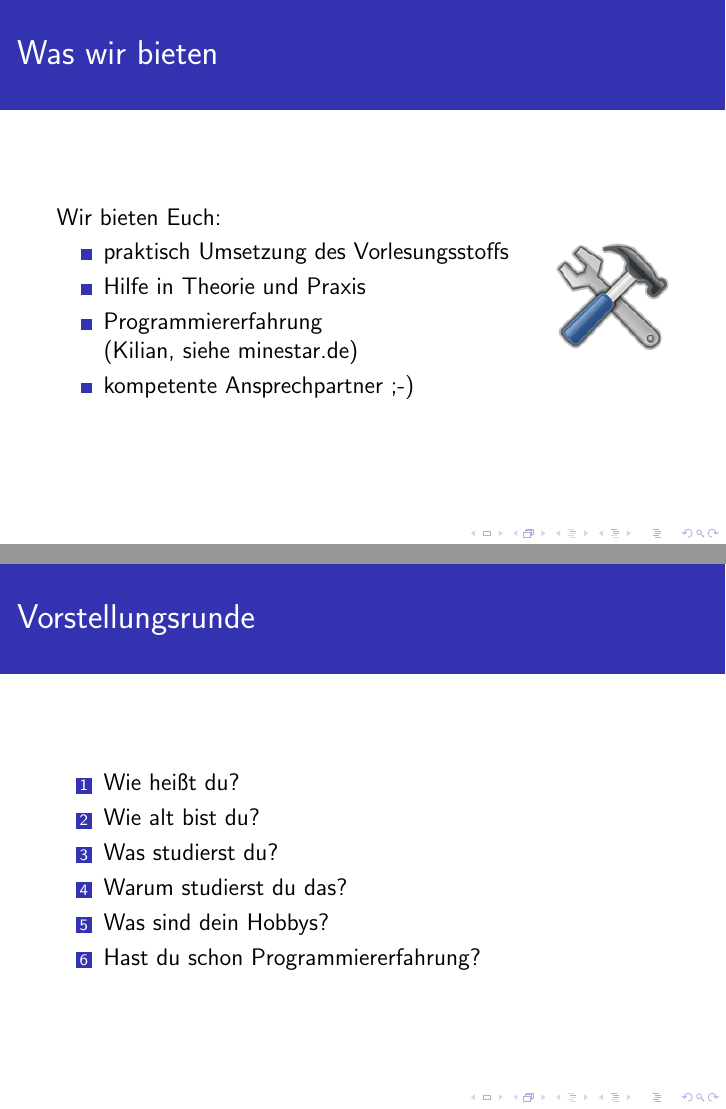
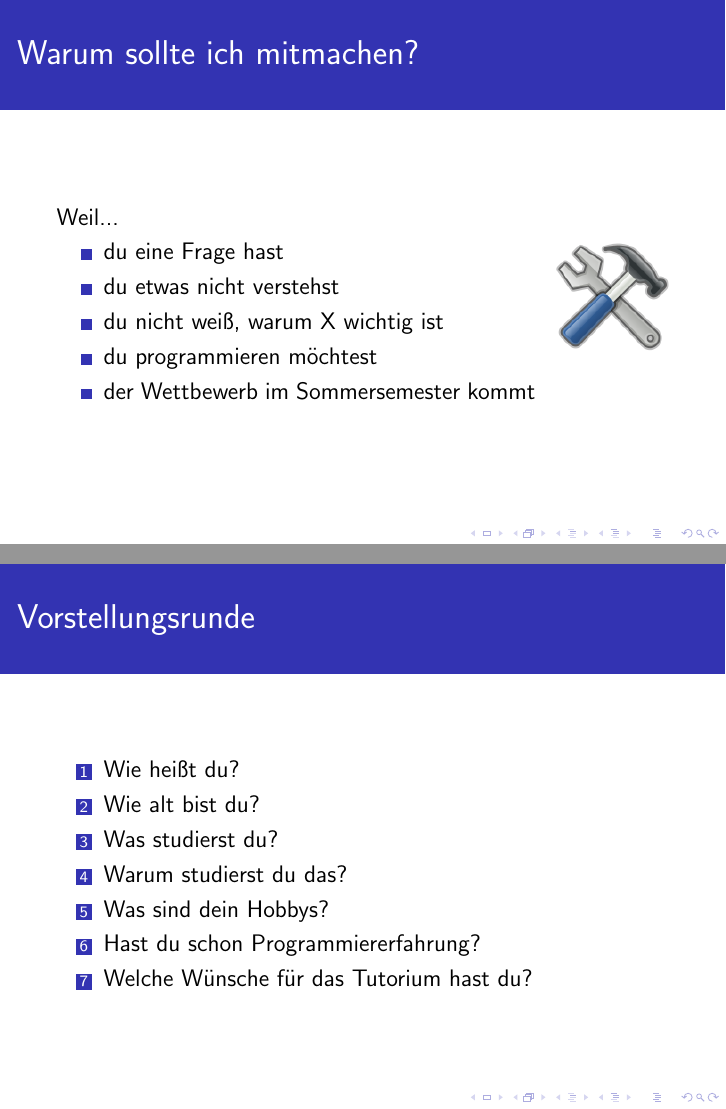
Before and after one commit to rosario-raulin/ICS-tutorial-slides, LaTeX slides (src/01-intro.tex): pages 10 and 12 of 12 before the commit and pages 15 and 17 of 17 after it, joined at a grey line. Compiled offline with pdfLaTeX.

Commit message:
replace "Was wir bieten" with "Warum sollte ich mitmachen?"

```diff
--- a/src/01-intro.tex
+++ b/src/01-intro.tex
@@ -107,18 +107,26 @@
 \end{frame}
 
 \begin{frame}
-	\frametitle{Was wir bieten}
+
+	\frametitle{Warum sollte ich mitmachen?}
 
 	\begin{wrapfigure}{r}{0pt}
 		\includegraphics[scale=0.55555]{src/img/tools}
 	\end{wrapfigure}
 
-	Wir bieten Euch:
+
+	Weil...
+	\pause
 	\begin{itemize}
-		\item praktisch Umsetzung des Vorlesungsstoffs
-		\item Hilfe in Theorie und Praxis
-		\item Programmiererfahrung (Kilian, siehe minestar.de)
-		\item kompetente Ansprechpartner ;-)
+		\item du eine Frage hast
+		\pause
+		\item du etwas nicht verstehst
+		\pause
+		\item du nicht weiß, warum X wichtig ist
+		\pause
+		\item du programmieren möchtest
+		\pause
+		\item der Wettbewerb im Sommersemester kommt
 	\end{itemize}
 
 \end{frame}
@@ -150,6 +158,7 @@
 		\item Warum studierst du das?
 		\item Was sind dein Hobbys?
 		\item Hast du schon Programmiererfahrung?
+		\item Welche Wünsche für das Tutorium hast du?
 	\end{enumerate}
 \end{frame}
 
```
